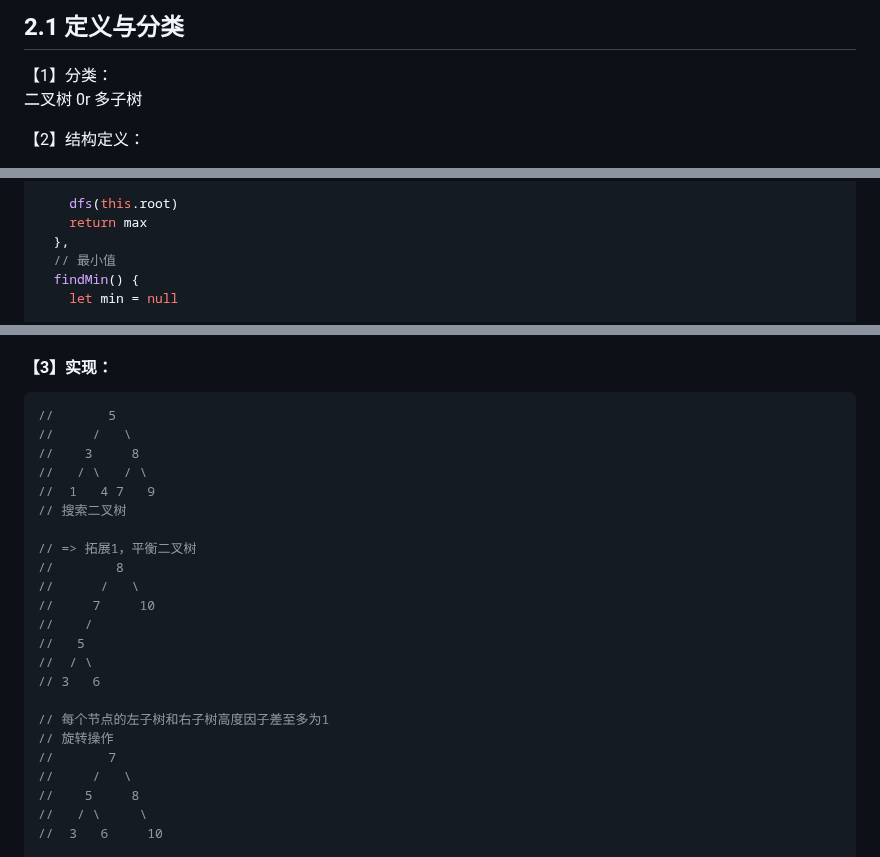
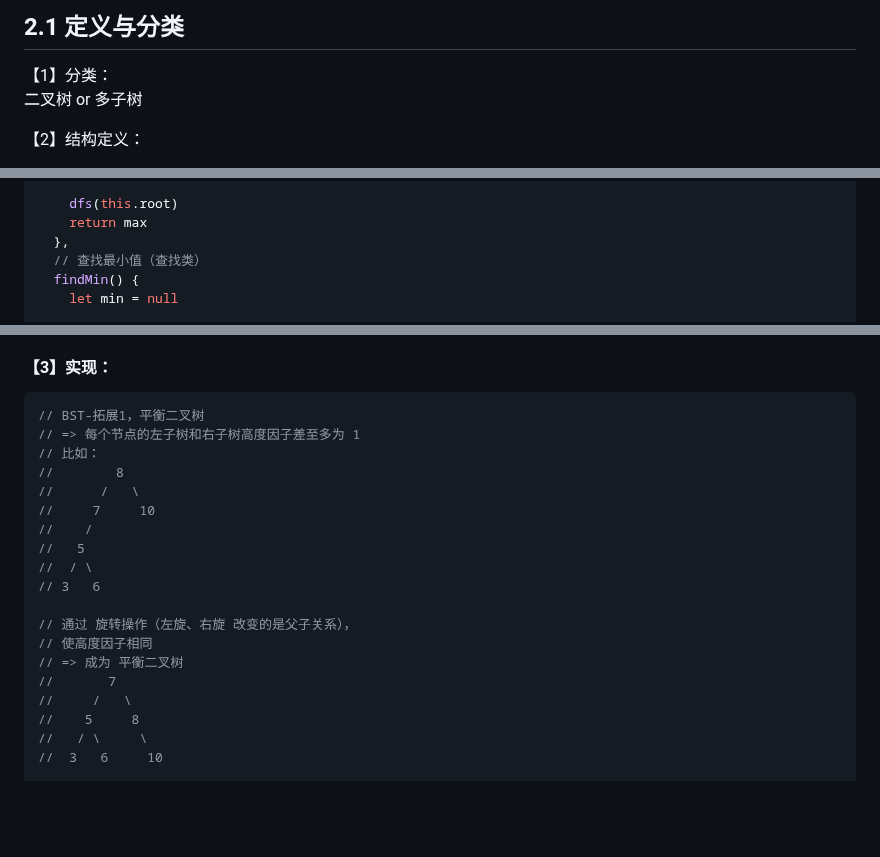
Before and after one commit to djsz3y/zhaowa-study-notes, a Markdown page: formal_lessons/js_0917_algorithm_3.md, 3 parts joined by grey strips. GitHub-like rendering; blank space fills up the shorter version.

````diff
--- a/formal_lessons/js_0917_algorithm_3.md
+++ b/formal_lessons/js_0917_algorithm_3.md
@@ -46,7 +46,7 @@
 ## 2.1 定义与分类
 
 【1】分类：
-二叉树 0r 多子树
+二叉树 or 多子树
 
 【2】结构定义：
 
@@ -384,7 +393,7 @@ class BinaryTree {
     dfs(this.root)
     return max
   },
-  // 最小值
+  // 查找最小值（查找类）
   findMin() {
     let min = null
 
@@ -520,14 +520,9 @@ class BinaryTree {
 #### 【3】实现：
 
 ```js
-//       5
-//     /   \
-//    3     8
-//   / \   / \
-//  1   4 7   9
-// 搜索二叉树
-
-// => 拓展1，平衡二叉树
+// BST-拓展1，平衡二叉树
+// => 每个节点的左子树和右子树高度因子差至多为 1
+// 比如：
 //        8
 //      /   \
 //     7     10
@@ -536,8 +531,9 @@ class BinaryTree {
 //  / \
 // 3   6
 
-// 每个节点的左子树和右子树高度因子差至多为1
-// 旋转操作
+// 通过 旋转操作（左旋、右旋 改变的是父子关系），
+// 使高度因子相同
+// => 成为 平衡二叉树
 //       7
 //     /   \
 //    5     8
````
Also changed, not shown: other parts of formal_lessons/js_0917_algorithm_3.md (+30 -30 lines).
